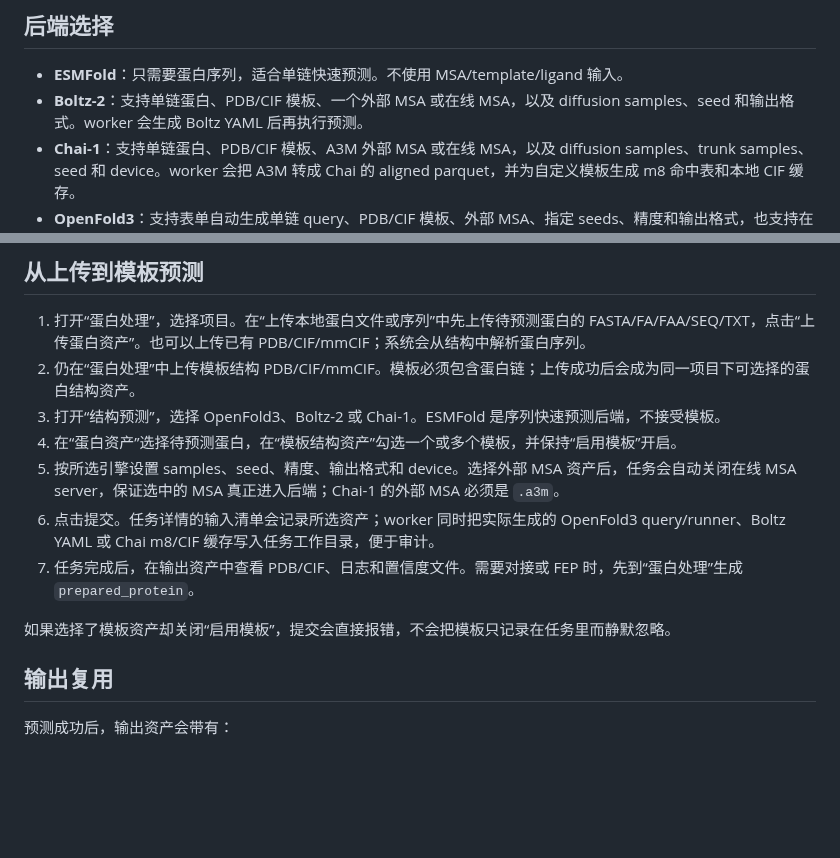
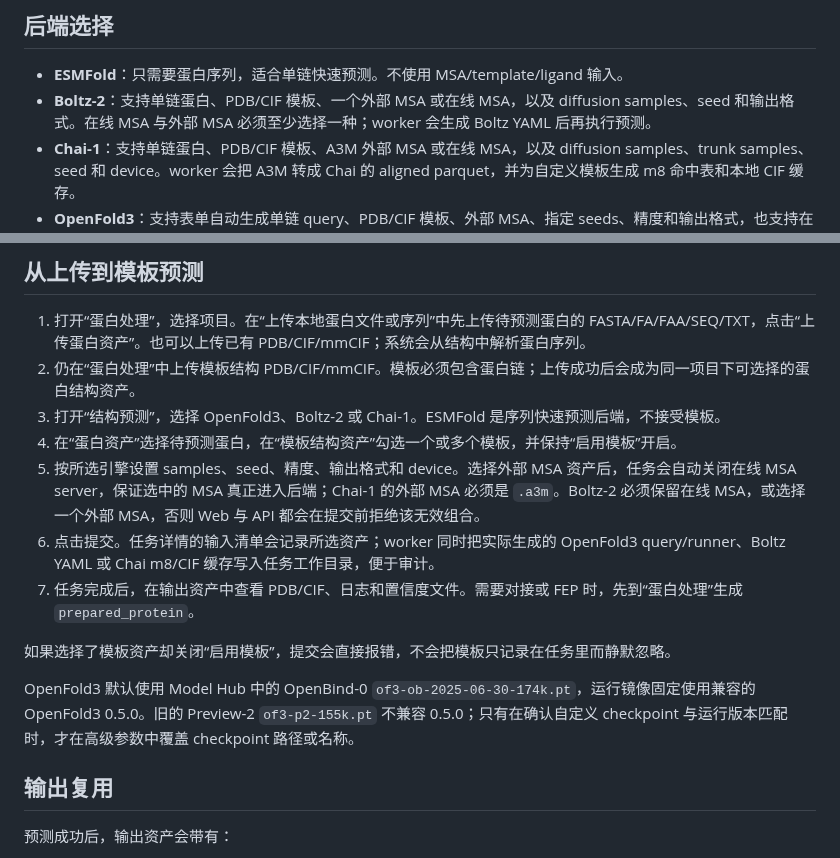
Before and after one commit to huluxiaohuowa/wa-dd-docs, a Markdown page: userguide/structure-prediction.md, 2 parts joined by grey strips. Rendered like a GitHub page; blank space fills up the shorter version.

Commit message:
Sync source from wa-dd@2e23b97ea7a6a7d2e93fd74f26ef7106d9bbb495

```diff
--- a/userguide/structure-prediction.md
+++ b/userguide/structure-prediction.md
@@ -5,7 +5,7 @@
 ## 后端选择
 
 - **ESMFold**：只需要蛋白序列，适合单链快速预测。不使用 MSA/template/ligand 输入。
-- **Boltz-2**：支持单链蛋白、PDB/CIF 模板、一个外部 MSA 或在线 MSA，以及 diffusion samples、seed 和输出格式。worker 会生成 Boltz YAML 后再执行预测。
+- **Boltz-2**：支持单链蛋白、PDB/CIF 模板、一个外部 MSA 或在线 MSA，以及 diffusion samples、seed 和输出格式。在线 MSA 与外部 MSA 必须至少选择一种；worker 会生成 Boltz YAML 后再执行预测。
 - **Chai-1**：支持单链蛋白、PDB/CIF 模板、A3M 外部 MSA 或在线 MSA，以及 diffusion samples、trunk samples、seed 和 device。worker 会把 A3M 转成 Chai 的 aligned parquet，并为自定义模板生成 m8 命中表和本地 CIF 缓存。
 - **OpenFold3**：支持表单自动生成单链 query、PDB/CIF 模板、外部 MSA、指定 seeds、精度和输出格式，也支持在高级参数窗口粘贴完整 query JSON 和 runner YAML。
 
@@ -21,11 +21,13 @@
 2. 仍在“蛋白处理”中上传模板结构 PDB/CIF/mmCIF。模板必须包含蛋白链；上传成功后会成为同一项目下可选择的蛋白结构资产。
 3. 打开“结构预测”，选择 OpenFold3、Boltz-2 或 Chai-1。ESMFold 是序列快速预测后端，不接受模板。
 4. 在“蛋白资产”选择待预测蛋白，在“模板结构资产”勾选一个或多个模板，并保持“启用模板”开启。
-5. 按所选引擎设置 samples、seed、精度、输出格式和 device。选择外部 MSA 资产后，任务会自动关闭在线 MSA server，保证选中的 MSA 真正进入后端；Chai-1 的外部 MSA 必须是 `.a3m`。
+5. 按所选引擎设置 samples、seed、精度、输出格式和 device。选择外部 MSA 资产后，任务会自动关闭在线 MSA server，保证选中的 MSA 真正进入后端；Chai-1 的外部 MSA 必须是 `.a3m`。Boltz-2 必须保留在线 MSA，或选择一个外部 MSA，否则 Web 与 API 都会在提交前拒绝该无效组合。
 6. 点击提交。任务详情的输入清单会记录所选资产；worker 同时把实际生成的 OpenFold3 query/runner、Boltz YAML 或 Chai m8/CIF 缓存写入任务工作目录，便于审计。
 7. 任务完成后，在输出资产中查看 PDB/CIF、日志和置信度文件。需要对接或 FEP 时，先到“蛋白处理”生成 `prepared_protein`。
 
 如果选择了模板资产却关闭“启用模板”，提交会直接报错，不会把模板只记录在任务里而静默忽略。
+
+OpenFold3 默认使用 Model Hub 中的 OpenBind-0 `of3-ob-2025-06-30-174k.pt`，运行镜像固定使用兼容的 OpenFold3 0.5.0。旧的 Preview-2 `of3-p2-155k.pt` 不兼容 0.5.0；只有在确认自定义 checkpoint 与运行版本匹配时，才在高级参数中覆盖 checkpoint 路径或名称。
 
 ## 输出复用
 
```
